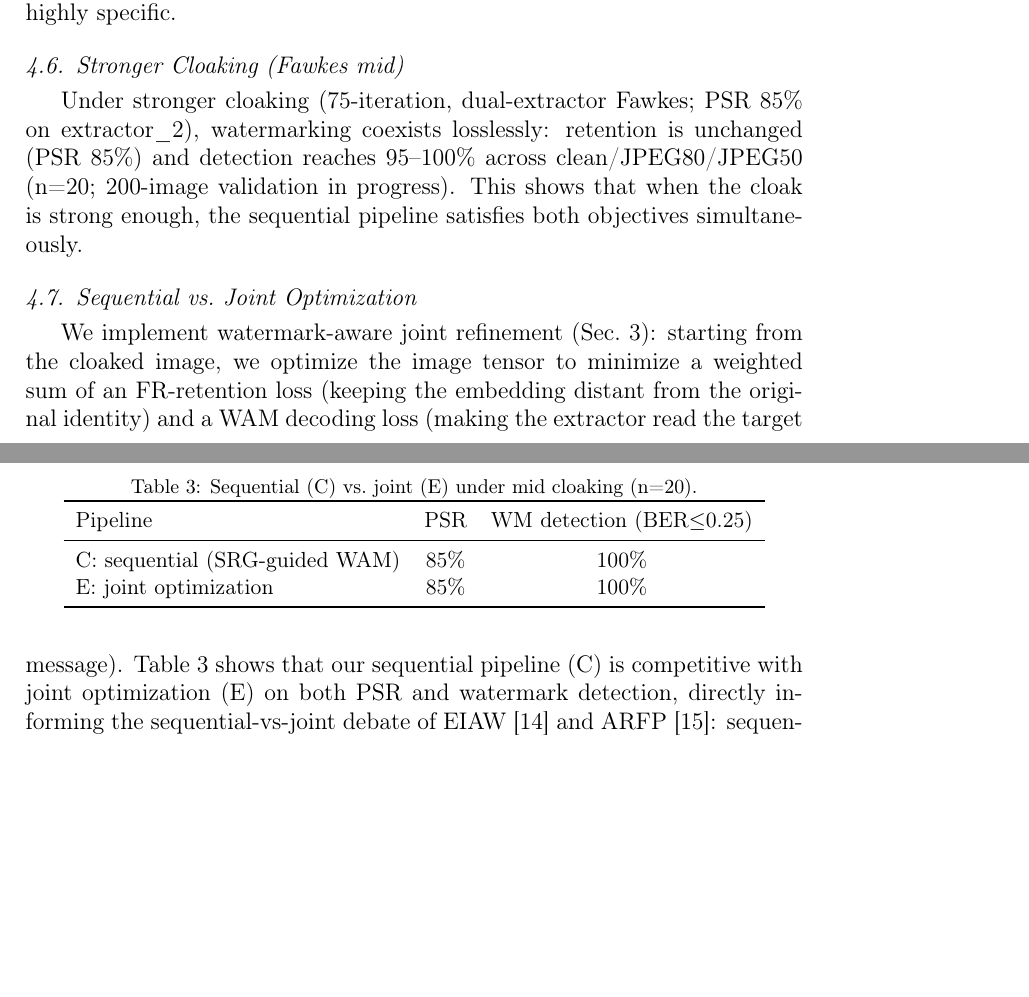
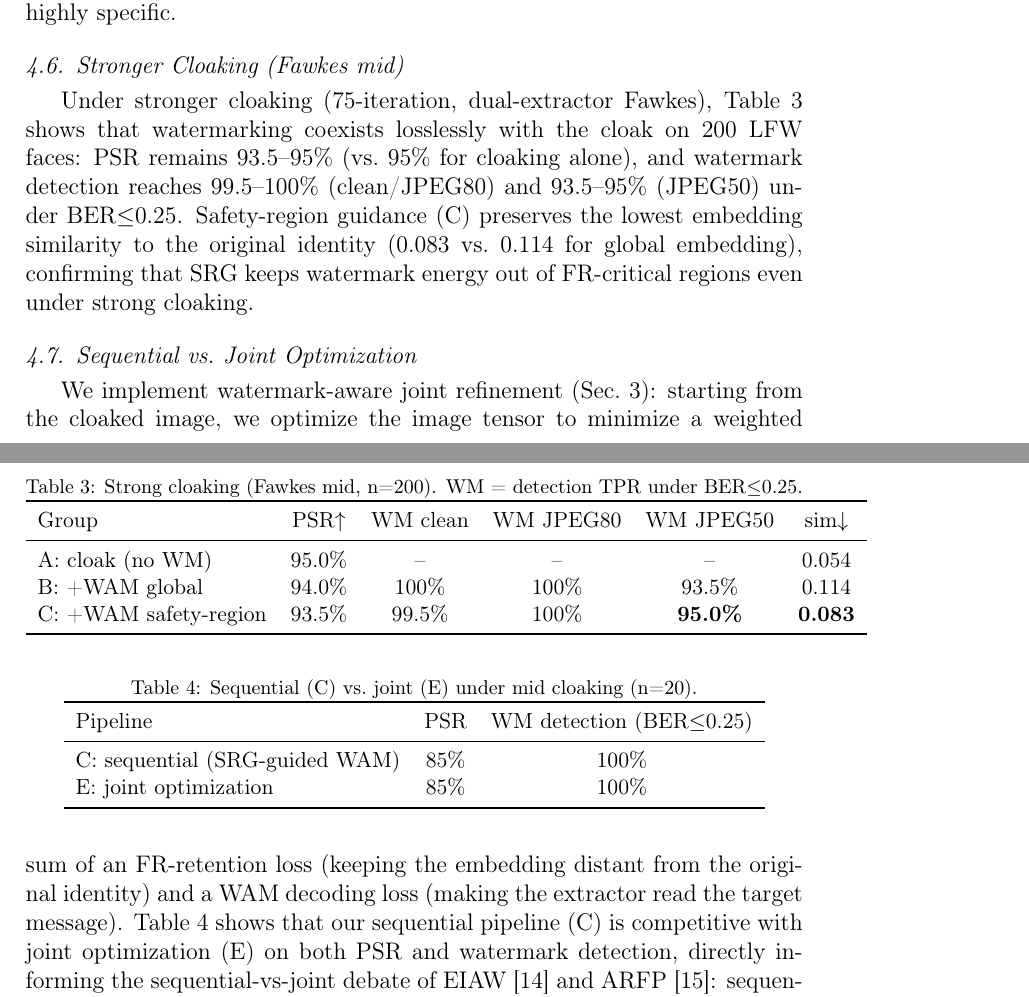
Before and after one commit to vron8632/AdvFakeDet, a LaTeX paper (paper/main.tex): two parts of pages 9 and 10 of 12, joined at a grey line, cut so that both start at the same text, the shorter picture padded with empty space. Compiled offline with pdfLaTeX.

Commit message:
mid 200-face experiments: cloaking retention 93.5-95% + watermark 99.5-100%; updated paper tables

```diff
--- a/paper/main.tex
+++ b/paper/main.tex
@@ -186,7 +186,23 @@ $\beta$ & clean TPR@95\% & JPEG80 TPR@95\% & JPEG50 TPR@95\% & PSNR (dB) \\
 On 100 unwatermarked cloaked faces against 10 random messages each (500 trials), BER$\le$0.25 detection yields \textbf{FPR = 0.00\%}---the watermark is highly specific.
 
 \subsection{Stronger Cloaking (Fawkes mid)}
-Under stronger cloaking (75-iteration, dual-extractor Fawkes; PSR 85\% on extractor\_2), watermarking coexists losslessly: retention is unchanged (PSR 85\%) and detection reaches 95--100\% across clean/JPEG80/JPEG50 (n=20; 200-image validation in progress). This shows that when the cloak is strong enough, the sequential pipeline satisfies both objectives simultaneously.
+Under stronger cloaking (75-iteration, dual-extractor Fawkes), Table~\ref{tab:mid} shows that watermarking coexists losslessly with the cloak on 200 LFW faces: PSR remains 93.5--95\% (vs.\ 95\% for cloaking alone), and watermark detection reaches 99.5--100\% (clean/JPEG80) and 93.5--95\% (JPEG50) under BER$\le$0.25. Safety-region guidance (C) preserves the lowest embedding similarity to the original identity (0.083 vs.\ 0.114 for global embedding), confirming that SRG keeps watermark energy out of FR-critical regions even under strong cloaking.
+
+\begin{table}[t]
+\caption{Strong cloaking (Fawkes mid, n=200). WM = detection TPR under BER$\le$0.25.}
+\label{tab:mid}
+\centering
+\small
+\begin{tabular}{lccccc}
+\toprule
+Group & PSR$\uparrow$ & WM clean & WM JPEG80 & WM JPEG50 & sim$\downarrow$ \\
+\midrule
+A: cloak (no WM)      & 95.0\% & -- & -- & -- & 0.054 \\
+B: +WAM global        & 94.0\% & 100\% & 100\% & 93.5\% & 0.114 \\
+C: +WAM safety-region & 93.5\% & 99.5\% & 100\% & \textbf{95.0\%} & \textbf{0.083} \\
+\bottomrule
+\end{tabular}
+\end{table}
 
 \subsection{Sequential vs.\ Joint Optimization}
 \label{sec:joint}
```
Also changed, not shown: paper/main.pdf.
